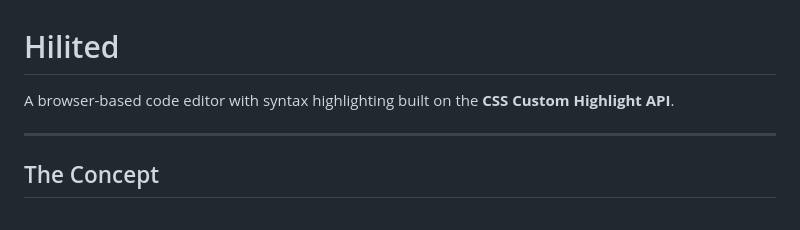
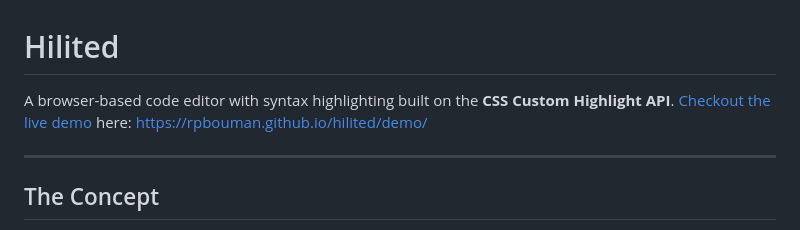
Before and after one commit to rpbouman/hilited, a Markdown page: README.md, the part around the change. GitHub-like rendering.

Commit message:
Add live demo link

```diff
--- a/README.md
+++ b/README.md
@@ -1,6 +1,7 @@
 # Hilited
 
 A browser-based code editor with syntax highlighting built on the **CSS Custom Highlight API**.
+[Checkout the live demo](https://rpbouman.github.io/hilited/demo/) here: https://rpbouman.github.io/hilited/demo/
 
 ---
 
```
